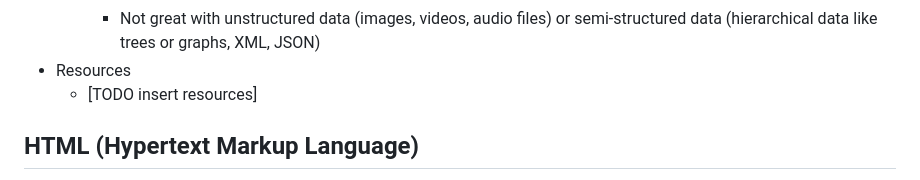
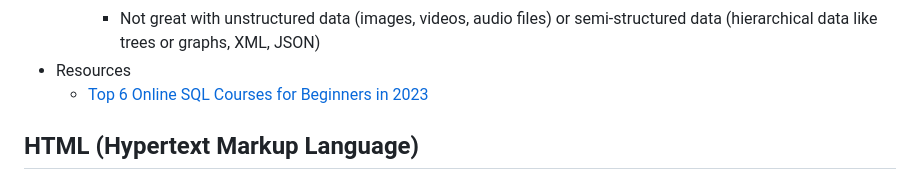
Before and after one commit to naomi789/learn-to-code, a Markdown page: full-notes.md, the part around the change. Drawn GitHub-style.

Commit message:
best sql courses

```diff
--- a/full-notes.md
+++ b/full-notes.md
@@ -137,7 +137,7 @@ Consider whether you have a preference around:
      - Changes to the database may mean your SQL code will no longer work
      - Not great with unstructured data (images, videos, audio files) or semi-structured data (hierarchical data like trees or graphs, XML, JSON)
  - Resources
-   - [TODO insert resources]
+   - [Top 6 Online SQL Courses for Beginners in 2023](https://learnsql.com/blog/best-online-sql-courses-2023/)
 
 ## HTML (Hypertext Markup Language)
  - HTML is best known for providing the basic structure of web pages, defining headings, paragraphs, links, images, etc
```
